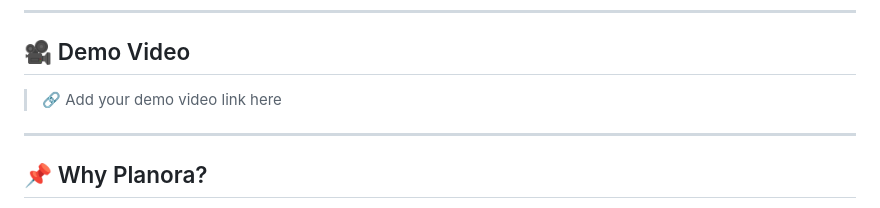
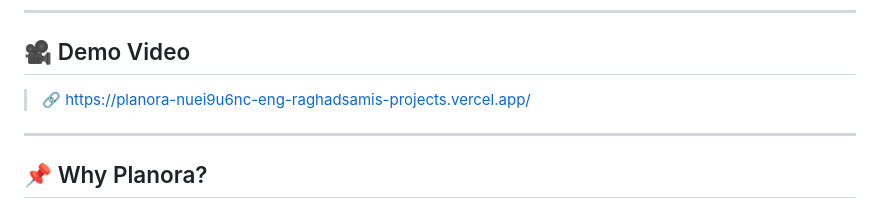
Before and after one commit to eng-raghadsami/Planora, a Markdown page: README.md, the part around the change. GitHub-like rendering.

Commit message:
Update demo video link in README

```diff
--- a/README.md
+++ b/README.md
@@ -135,7 +135,7 @@ Includes:
 ---
 
 ## 🎥 Demo Video
-> 🔗 Add your demo video link here
+> 🔗 https://planora-nuei9u6nc-eng-raghadsamis-projects.vercel.app/
 
 ---
 
```
